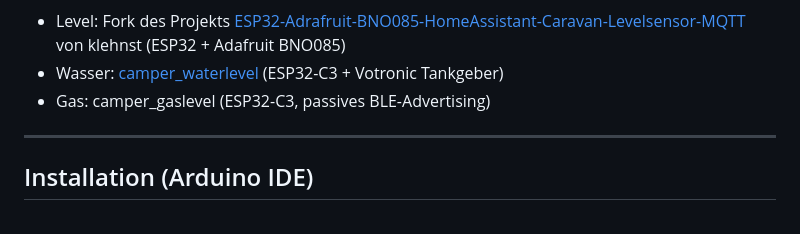
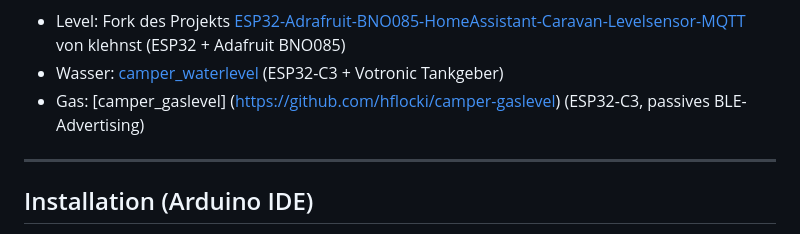
Before and after one commit to hflocki/camper-mqtt, a Markdown page: README.md, the part around the change. Drawn GitHub-style.

Commit message:
Update gas level sensor link in README

```diff
--- a/README.md
+++ b/README.md
@@ -58,7 +58,7 @@ Die Sensoren dazu:
 
 - Level: Fork des Projekts [ESP32-Adrafruit-BNO085-HomeAssistant-Caravan-Levelsensor-MQTT](https://github.com/klehnst/ESP32-Adrafruit-BNO085-HomeAssistant-Caravan-Levelsensor-MQTT) von klehnst (ESP32 + Adafruit BNO085)
 - Wasser: [camper_waterlevel](https://github.com/hflocki/camper_waterlevel) (ESP32-C3 + Votronic Tankgeber)
-- Gas: camper_gaslevel (ESP32-C3, passives BLE-Advertising)
+- Gas: [camper_gaslevel] (https://github.com/hflocki/camper-gaslevel) (ESP32-C3, passives BLE-Advertising)
 
 ---
 
```
